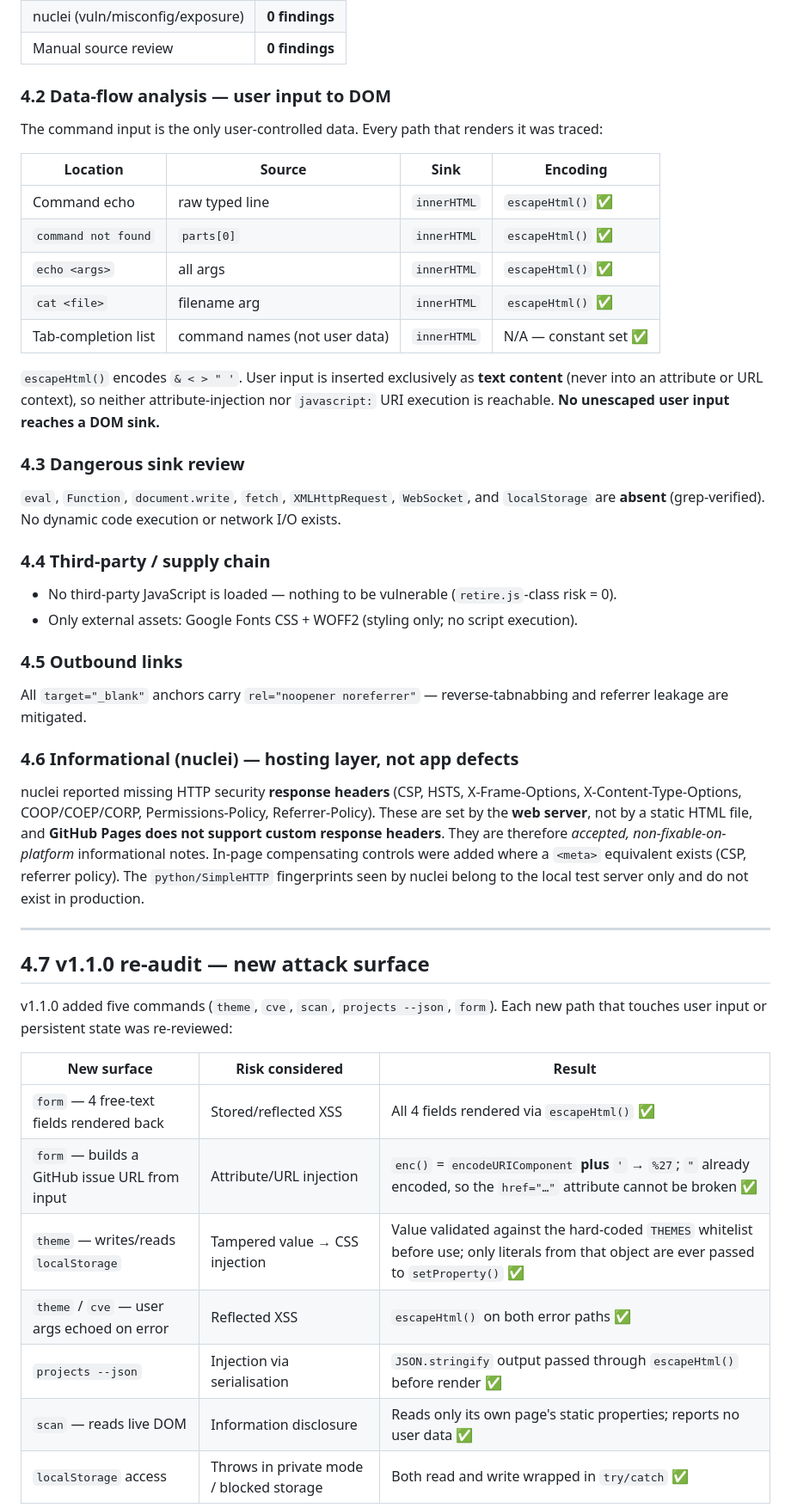
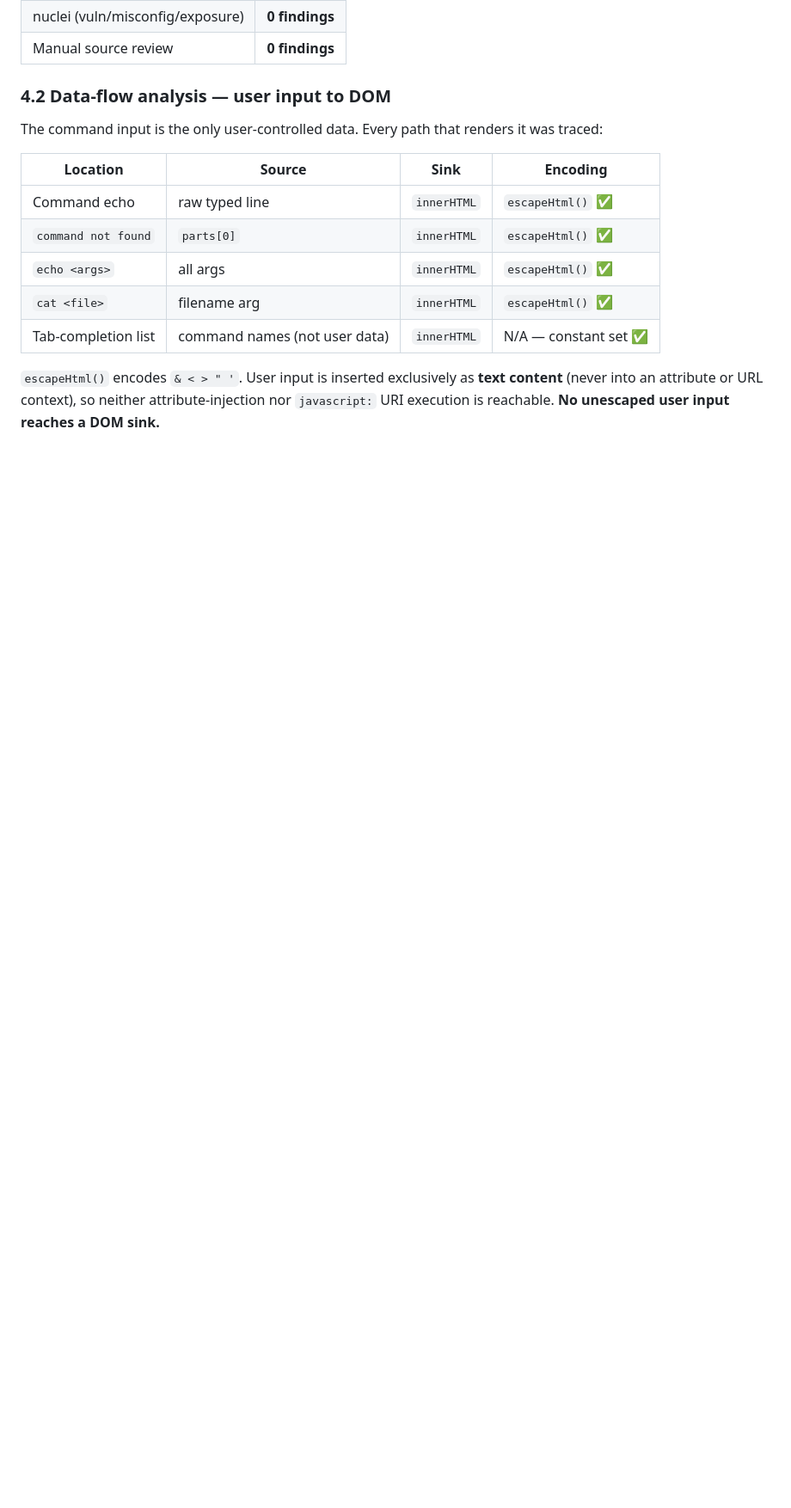
Before and after one commit to ai-agent-x-dev/ai-agent-x-dev.github.io, a Markdown page: SECURITY_AUDIT.md, the part around one of its changes. Shown at 86% size. Rendered like a GitHub page; blank space fills up the shorter version.

```diff
--- a/SECURITY_AUDIT.md
+++ b/SECURITY_AUDIT.md
@@ -79,45 +79,4 @@ The command input is the only user-controlled data. Every path that renders it w
 (never into an attribute or URL context), so neither attribute-injection nor `javascript:`
 URI execution is reachable. **No unescaped user input reaches a DOM sink.**
 
-### 4.3 Dangerous sink review
 
-`eval`, `Function`, `document.write`, `fetch`, `XMLHttpRequest`, `WebSocket`, and
-`localStorage` are **absent** (grep-verified). No dynamic code execution or network I/O exists.
-
-### 4.4 Third-party / supply chain
-
-- No third-party JavaScript is loaded — nothing to be vulnerable (`retire.js`-class risk = 0).
-- Only external assets: Google Fonts CSS + WOFF2 (styling only; no script execution).
-
-### 4.5 Outbound links
-
-All `target="_blank"` anchors carry `rel="noopener noreferrer"` — reverse-tabnabbing and
-referrer leakage are mitigated.
-
-### 4.6 Informational (nuclei) — hosting layer, not app defects
-
-nuclei reported missing HTTP security **response headers** (CSP, HSTS, X-Frame-Options,
-X-Content-Type-Options, COOP/COEP/CORP, Permissions-Policy, Referrer-Policy). These are set
-by the **web server**, not by a static HTML file, and **GitHub Pages does not support custom
-response headers**. They are therefore *accepted, non-fixable-on-platform* informational
-notes. In-page compensating controls were added where a `<meta>` equivalent exists (CSP,
-referrer policy). The `python/SimpleHTTP` fingerprints seen by nuclei belong to the local
-test server only and do not exist in production.
-
----
-
-## 4.7 v1.1.0 re-audit — new attack surface
-
-v1.1.0 added five commands (`theme`, `cve`, `scan`, `projects --json`, `form`). Each new
-path that touches user input or persistent state was re-reviewed:
-
-| New surface | Risk considered | Result |
-|---|---|---|
-| `form` — 4 free-text fields rendered back | Stored/reflected XSS | All 4 fields rendered via `escapeHtml()` ✅ |
-| `form` — builds a GitHub issue URL from input | Attribute/URL injection | `enc()` = `encodeURIComponent` **plus** `'` → `%27`; `"` already encoded, so the `href="…"` attribute cannot be broken ✅ |
-| `theme` — writes/reads `localStorage` | Tampered value → CSS injection | Value validated against the hard-coded `THEMES` whitelist before use; only literals from that object are ever passed to `setProperty()` ✅ |
-| `theme` / `cve` — user args echoed on error | Reflected XSS | `escapeHtml()` on both error paths ✅ |
-| `projects --json` | Injection via serialisation | `JSON.stringify` output passed through `escapeHtml()` before render ✅ |
-| `scan` — reads live DOM | Information disclosure | Reads only its own page's static properties; reports no user data ✅ |
-| `localStorage` access | Throws in private mode / blocked storage | Both read and write wrapped in `try/catch` ✅ |
-
```
Also changed, not shown: other parts of SECURITY_AUDIT.md (+2 -27 lines).
